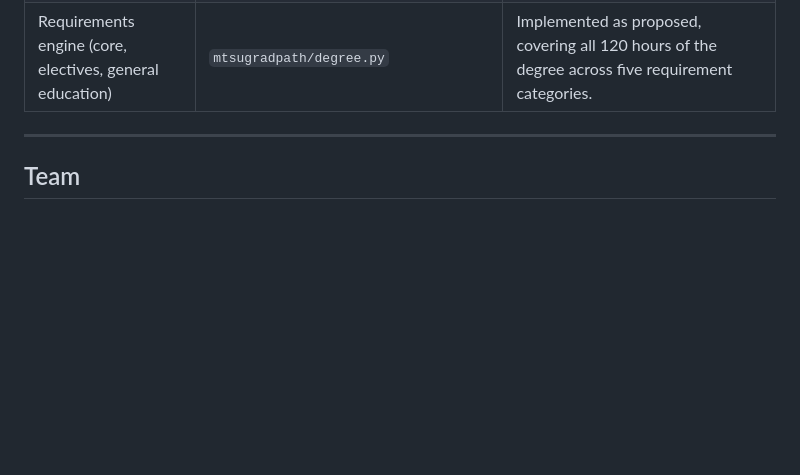
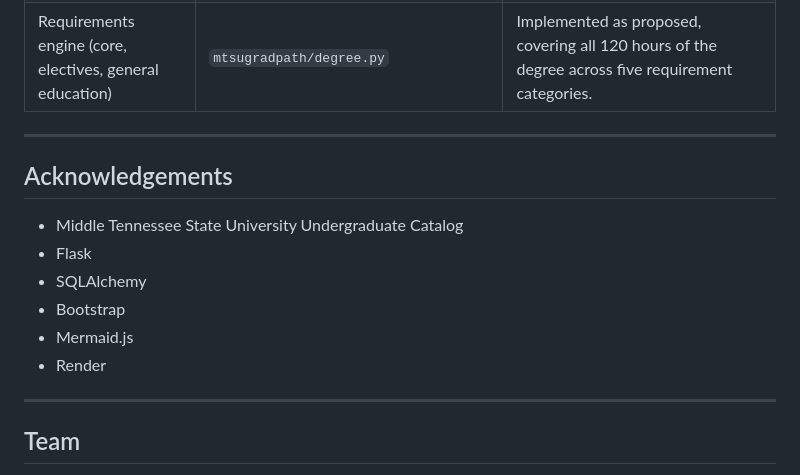
Before and after one commit to stevenGGG23/MTSU-GradPath, a Markdown page: README.md, the part around the change. Rendered like a GitHub page; blank space fills up the shorter version.

Commit message:
Add acknowledgements section
Added acknowledgements section to the README.

```diff
--- a/README.md
+++ b/README.md
@@ -236,6 +236,17 @@ The core objective is unchanged; the implementation approach evolved during deve
 
 ---
 
+## Acknowledgements
+
+- Middle Tennessee State University Undergraduate Catalog
+- Flask
+- SQLAlchemy
+- Bootstrap
+- Mermaid.js
+- Render
+
+---
+
 ## Team
 
 - Steven Gobran
```
